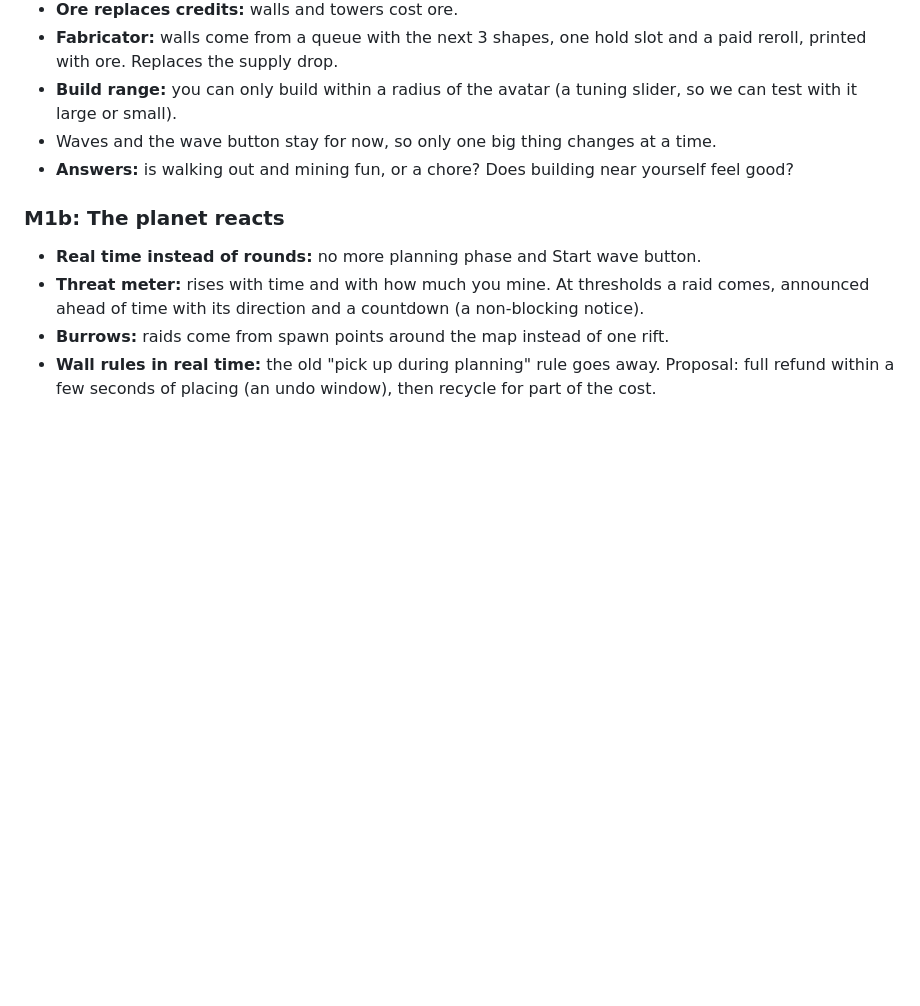
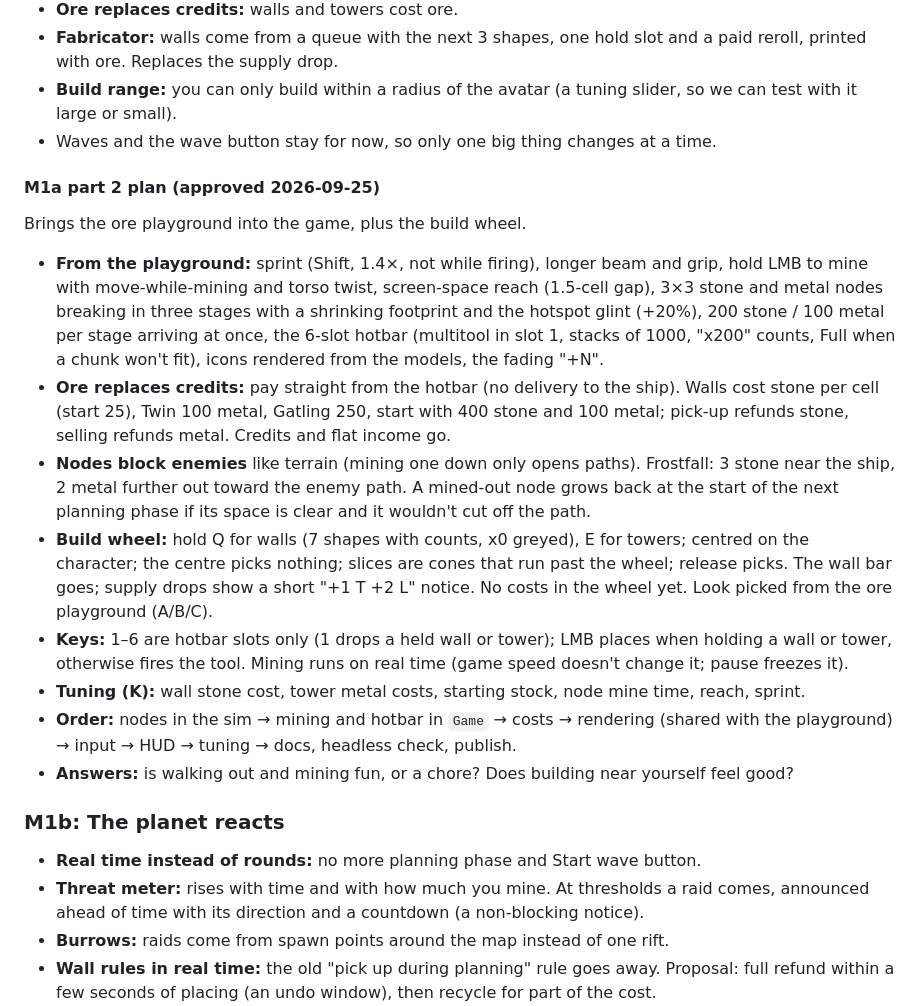
Before and after one commit to Malkefjes/risen-tower-defence, a Markdown page: docs/PLAN.md, the part around the change. GitHub-like rendering; blank space fills up the shorter version.

Commit message:
PLAN: approved M1a part 2 plan (ore, hotbar, build wheel into the game)
Co-Authored-By: Claude Opus 5.5 <noreply@anthropic.com>
Claude-Session: https://claude.ai/code/session_01RnEV6BTM4b8YrQXAHEs6wC

```diff
--- a/docs/PLAN.md
+++ b/docs/PLAN.md
@@ -67,6 +67,16 @@ Each milestone is a playable build that answers one question. I propose we stop
 - **Fabricator:** walls come from a queue with the next 3 shapes, one hold slot and a paid reroll, printed with ore. Replaces the supply drop.
 - **Build range:** you can only build within a radius of the avatar (a tuning slider, so we can test with it large or small).
 - Waves and the wave button stay for now, so only one big thing changes at a time.
+
+#### M1a part 2 plan (approved 2026-09-25)
+Brings the ore playground into the game, plus the build wheel.
+- **From the playground:** sprint (Shift, 1.4×, not while firing), longer beam and grip, hold LMB to mine with move-while-mining and torso twist, screen-space reach (1.5-cell gap), 3×3 stone and metal nodes breaking in three stages with a shrinking footprint and the hotspot glint (+20%), 200 stone / 100 metal per stage arriving at once, the 6-slot hotbar (multitool in slot 1, stacks of 1000, "x200" counts, Full when a chunk won't fit), icons rendered from the models, the fading "+N".
+- **Ore replaces credits:** pay straight from the hotbar (no delivery to the ship). Walls cost stone per cell (start 25), Twin 100 metal, Gatling 250, start with 400 stone and 100 metal; pick-up refunds stone, selling refunds metal. Credits and flat income go.
+- **Nodes block enemies** like terrain (mining one down only opens paths). Frostfall: 3 stone near the ship, 2 metal further out toward the enemy path. A mined-out node grows back at the start of the next planning phase if its space is clear and it wouldn't cut off the path.
+- **Build wheel:** hold Q for walls (7 shapes with counts, x0 greyed), E for towers; centred on the character; the centre picks nothing; slices are cones that run past the wheel; release picks. The wall bar goes; supply drops show a short "+1 T +2 L" notice. No costs in the wheel yet. Look picked from the ore playground (A/B/C).
+- **Keys:** 1–6 are hotbar slots only (1 drops a held wall or tower); LMB places when holding a wall or tower, otherwise fires the tool. Mining runs on real time (game speed doesn't change it; pause freezes it).
+- **Tuning (K):** wall stone cost, tower metal costs, starting stock, node mine time, reach, sprint.
+- **Order:** nodes in the sim → mining and hotbar in `Game` → costs → rendering (shared with the playground) → input → HUD → tuning → docs, headless check, publish.
 - **Answers:** is walking out and mining fun, or a chore? Does building near yourself feel good?
 
 ### M1b: The planet reacts
```
Also changed, not shown: CLAUDE.md (+1 -1 lines).
